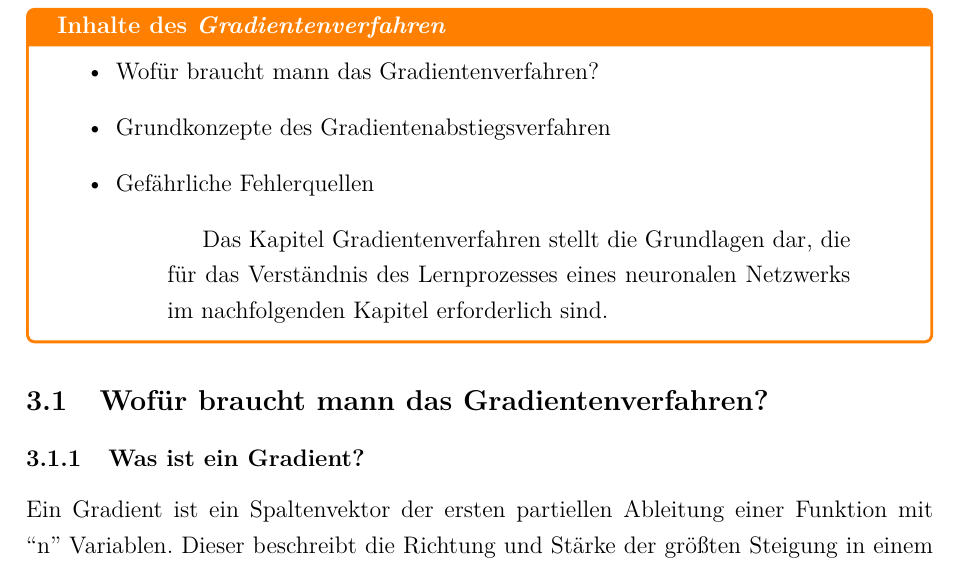
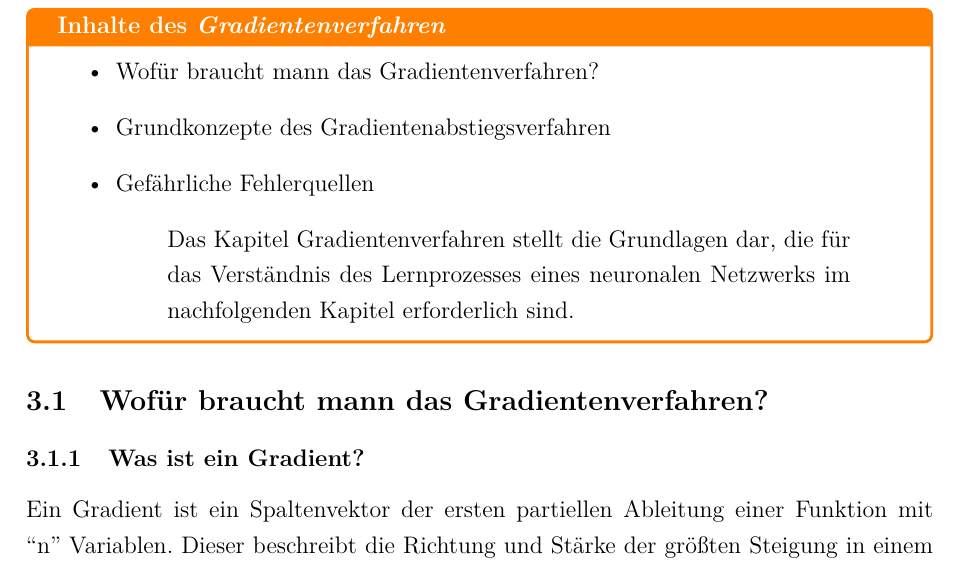
Before and after one commit to ReiwuKleiwu/MA2_Prak_16_Neuronale_Netze, a LaTeX paper (LaTeX/BA_LateXVorlage_v3-2.tex, which reads LaTeX/03_gradient_descent.tex): part of page 12 of 20, cut so that both start at the same text. Compiled offline with pdfLaTeX.

Commit message:
added \noindent to quotation 03 chapter

```diff
--- a/LaTeX/03_gradient_descent.tex
+++ b/LaTeX/03_gradient_descent.tex
@@ -6,7 +6,7 @@
     \item Wofür braucht mann das Gradientenverfahren?
     \item Grundkonzepte des Gradientenabstiegsverfahren
     \item Gefährliche Fehlerquellen
-  \begin{quotation}
+  \begin{quotation}\noindent
       Das Kapitel Gradientenverfahren stellt die Grundlagen dar, die für das Verständnis des Lernprozesses eines neuronalen Netzwerks im nachfolgenden Kapitel erforderlich sind.
   \end{quotation}
   \end{itemize}
```
